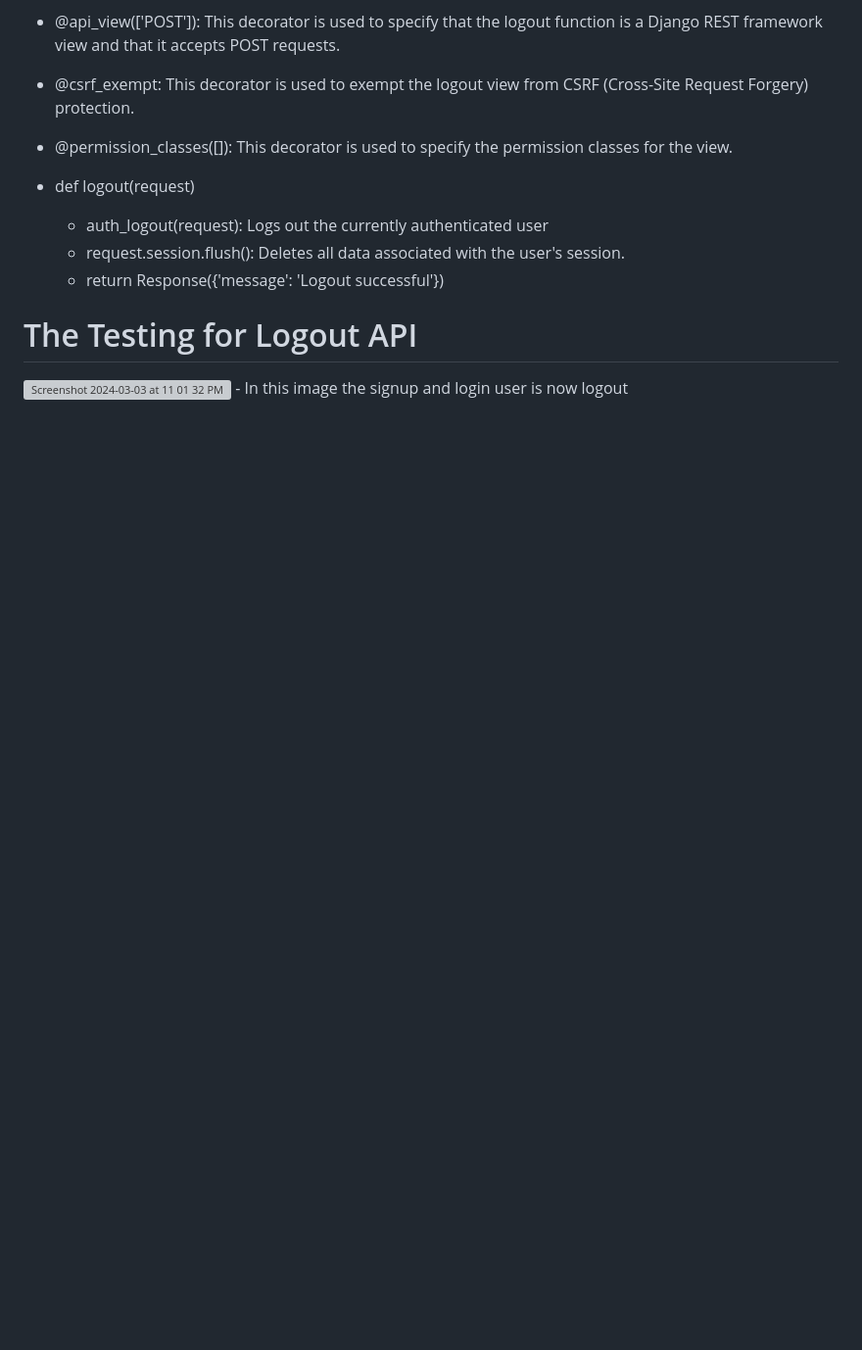
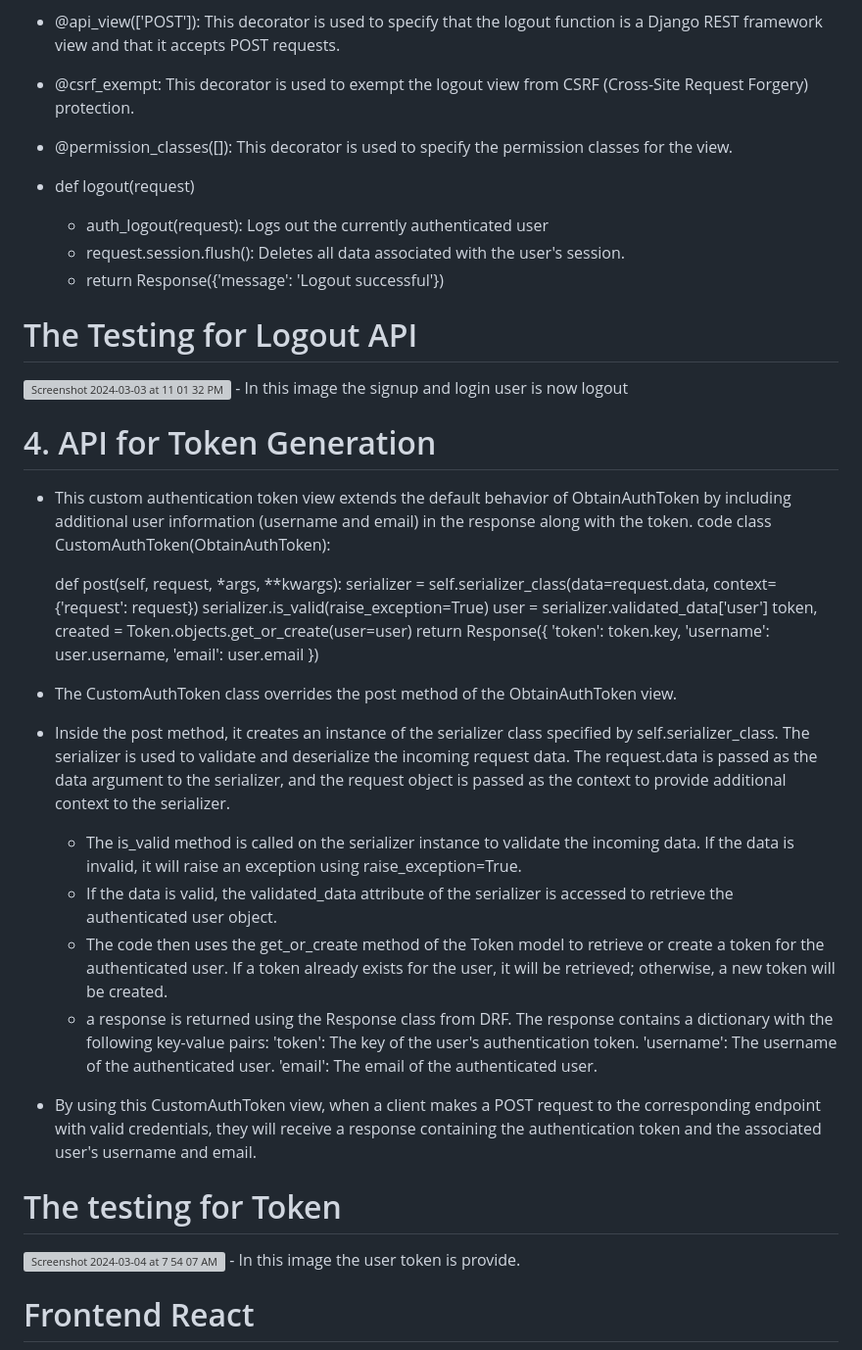
Before and after one commit to JenisH505/djangoapi, a Markdown page: README.md, the part around the change. Shown: that part at 98% size. Drawn GitHub-style; blank space fills up the shorter version; grey boxes are pictures that could not be loaded.

```diff
--- a/README.md
+++ b/README.md
@@ -339,3 +339,37 @@ def logout(request):
 # The Testing for Logout API
 <img width="1060" alt="Screenshot 2024-03-03 at 11 01 32 PM" src="https://github.com/JenisH505/djangoapi/assets/123802098/2a869cde-4a63-45b9-8da2-0ebc8459a7c0">
 - In this image the signup and login user is now logout
+
+# 4. API for Token Generation
+- This custom authentication token view extends the default behavior of ObtainAuthToken by including additional user information (username and email) in the response along with the token.
+code
+class CustomAuthToken(ObtainAuthToken):
+
+    def post(self, request, *args, **kwargs):
+        serializer = self.serializer_class(data=request.data,
+                                           context={'request': request})
+        serializer.is_valid(raise_exception=True)
+        user = serializer.validated_data['user']
+        token, created = Token.objects.get_or_create(user=user)
+        return Response({
+            'token': token.key,
+            'username': user.username,
+            'email': user.email
+        })
+
+- The CustomAuthToken class overrides the post method of the ObtainAuthToken view.
+- Inside the post method, it creates an instance of the serializer class specified by self.serializer_class. The serializer is used to        validate and deserialize the incoming request data. The request.data is passed as the data argument to the serializer, and the request      object is passed as the context to provide additional context to the serializer.
+    - The is_valid method is called on the serializer instance to validate the incoming data. If the data is invalid, it will raise an            exception using raise_exception=True.
+    - If the data is valid, the validated_data attribute of the serializer is accessed to retrieve the authenticated user object.
+    - The code then uses the get_or_create method of the Token model to retrieve or create a token for the authenticated user. If a token         already exists for the user, it will be retrieved; otherwise, a new token will be created.
+    - a response is returned using the Response class from DRF. The response contains a dictionary with the following key-value pairs:
+        'token': The key of the user's authentication token.
+        'username': The username of the authenticated user.
+        'email': The email of the authenticated user.
+- By using this CustomAuthToken view, when a client makes a POST request to the corresponding endpoint with valid credentials, they will receive a response containing the authentication token and the associated user's username and email.
+
+# The testing for Token
+<img width="1060" alt="Screenshot 2024-03-04 at 7 54 07 AM" src="https://github.com/JenisH505/djangoapi/assets/123802098/c99614b2-5304-4b38-af21-cce60150e9d6">
+- In this image the user token is provide.
+
+# Frontend React
```
